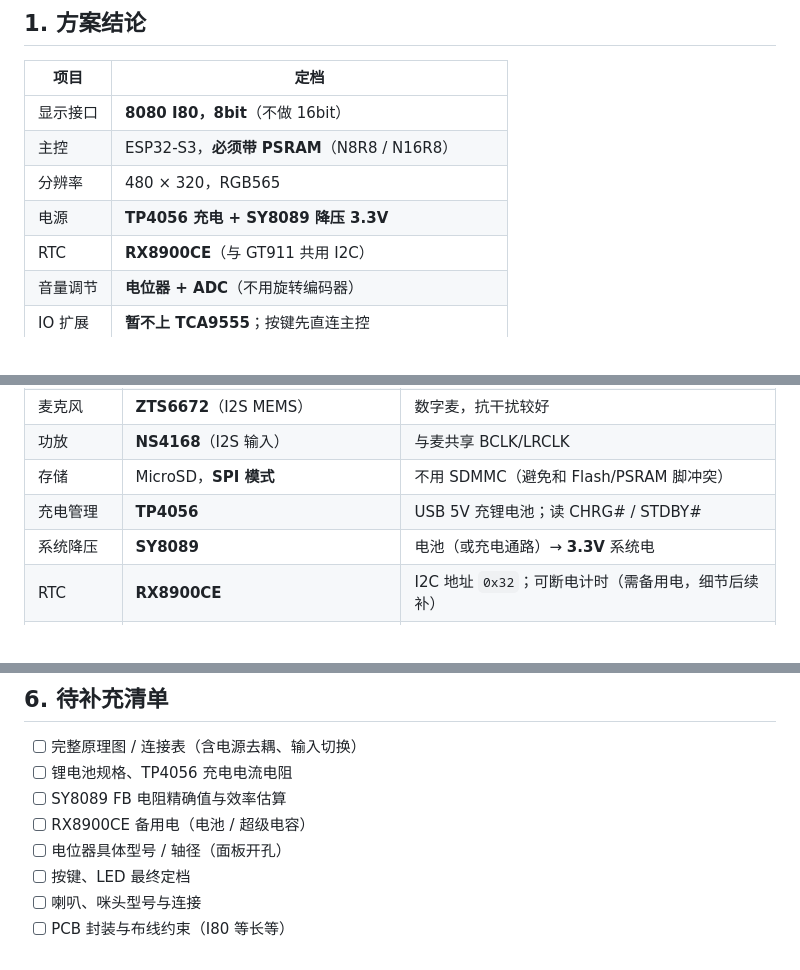
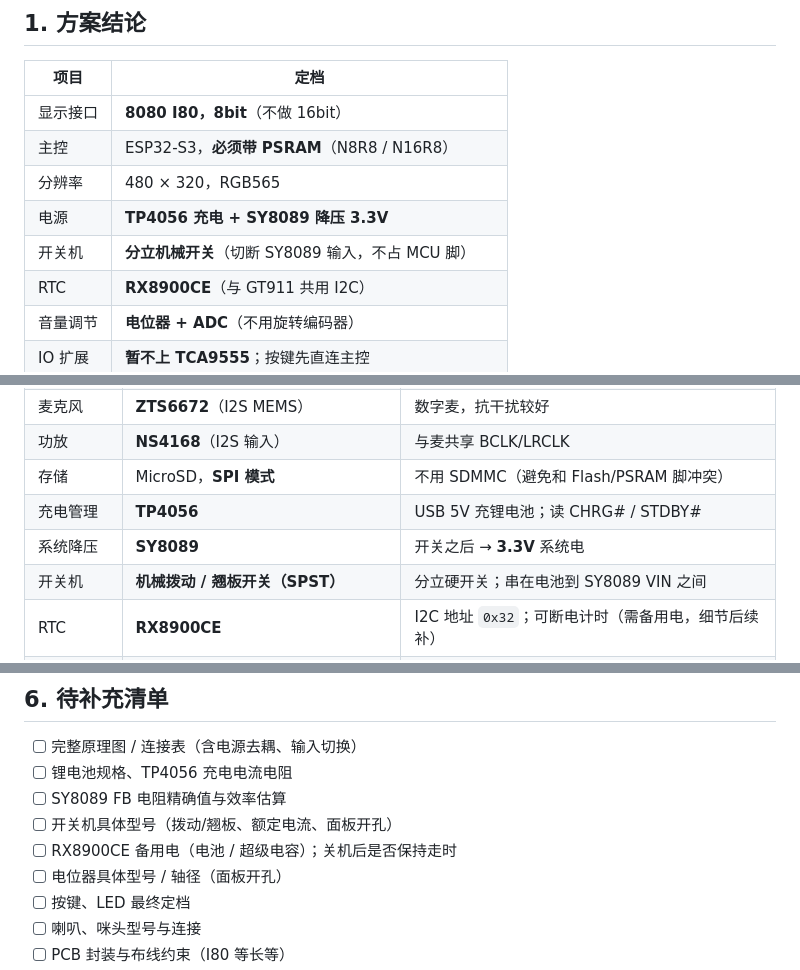
Before and after one commit to kuguayashi1-cpu/kuguayashi1-cpu, a Markdown page: docs/ESP32-S3-ILI9488-8bit硬件定档.md, 3 parts joined by grey strips. Drawn GitHub-style.

```diff
--- a/docs/ESP32-S3-ILI9488-8bit硬件定档.md
+++ b/docs/ESP32-S3-ILI9488-8bit硬件定档.md
@@ -14,6 +14,7 @@
 | 主控 | ESP32-S3，**必须带 PSRAM**（N8R8 / N16R8） |
 | 分辨率 | 480 × 320，RGB565 |
 | 电源 | **TP4056 充电 + SY8089 降压 3.3V** |
+| 开关机 | **分立机械开关**（切断 SY8089 输入，不占 MCU 脚） |
 | RTC | **RX8900CE**（与 GT911 共用 I2C） |
 | 音量调节 | **电位器 + ADC**（不用旋转编码器） |
 | IO 扩展 | **暂不上 TCA9555**；按键先直连主控 |
@@ -41,7 +42,8 @@
 | 功放 | **NS4168**（I2S 输入） | 与麦共享 BCLK/LRCLK |
 | 存储 | MicroSD，**SPI 模式** | 不用 SDMMC（避免和 Flash/PSRAM 脚冲突） |
 | 充电管理 | **TP4056** | USB 5V 充锂电池；读 CHRG# / STDBY# |
-| 系统降压 | **SY8089** | 电池（或充电通路）→ **3.3V** 系统电 |
+| 系统降压 | **SY8089** | 开关之后 → **3.3V** 系统电 |
+| 开关机 | **机械拨动 / 翘板开关（SPST）** | 分立硬开关；串在电池到 SY8089 VIN 之间 |
 | RTC | **RX8900CE** | I2C 地址 `0x32`；可断电计时（需备用电，细节后续补） |
 | 音量电位器 | 单圈电位器（建议 **10k** 线性 B 型） | 一端 3.3V、一端 GND、中心抽头进 ADC |
 
@@ -233,7 +249,8 @@ GPIO3 --- 中心抽头 ----(串 1k)----+---- ADC
 - [ ] 完整原理图 / 连接表（含电源去耦、输入切换）
 - [ ] 锂电池规格、TP4056 充电电流电阻
 - [ ] SY8089 FB 电阻精确值与效率估算
-- [ ] RX8900CE 备用电（电池 / 超级电容）
+- [ ] 开关机具体型号（拨动/翘板、额定电流、面板开孔）
+- [ ] RX8900CE 备用电（电池 / 超级电容）；关机后是否保持走时
 - [ ] 电位器具体型号 / 轴径（面板开孔）
 - [ ] 按键、LED 最终定档
 - [ ] 喇叭、咪头型号与连接
```
Also changed, not shown: other parts of docs/ESP32-S3-ILI9488-8bit硬件定档.md (+26 -11 lines).
